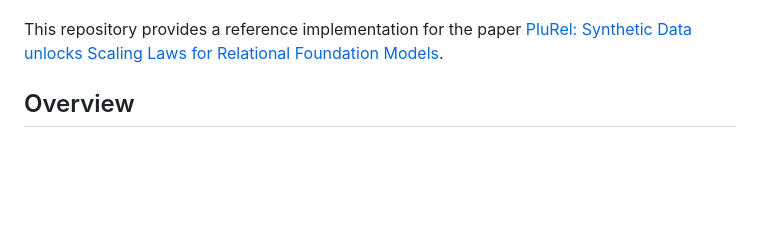
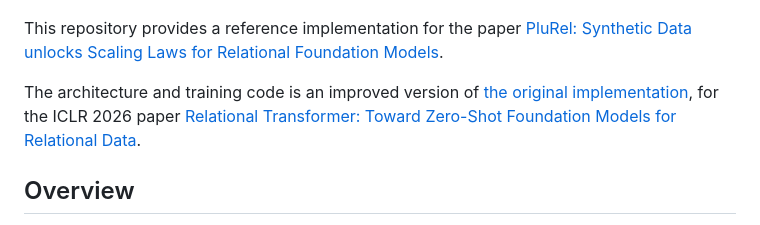
Before and after one commit to snap-stanford/plurel, a Markdown page: README.md, the part around the change. Drawn GitHub-style; blank space fills up the shorter version.

```diff
--- a/README.md
+++ b/README.md
@@ -12,6 +12,9 @@ Synthetic Data unlocks Scaling Laws for Relational Foundation Models
 <br>
 
 This repository provides a reference implementation for the paper [PluRel: Synthetic Data unlocks Scaling Laws for Relational Foundation Models](https://arxiv.org/abs/2602.04029).
+
+The architecture and training code is an improved version of [the original implementation](https://github.com/snap-stanford/relational-transformer),
+for the ICLR 2026 paper [Relational Transformer: Toward Zero-Shot Foundation Models for Relational Data](https://arxiv.org/abs/2510.06377).
 
 ## Overview
 
```
